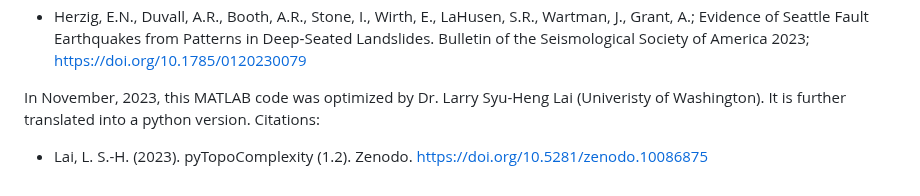
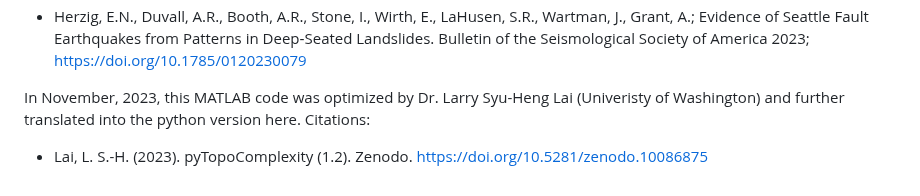
Before and after one commit to GeoLarryLai/pyTopoComplexity, a Markdown page: README.md, the part around the change. Drawn GitHub-style.

```diff
--- a/README.md
+++ b/README.md
@@ -23,5 +23,5 @@ This MATLAB code was later adapted by Dr. Sean R. LaHusen (Univeristy of Washing
   * LaHusen, S.R., Duvall, A.R., Booth, A.M., Grant, A., Mishkin, B.A., Montgomery, D.R., Struble, W., Roering, J.J., Wartman, J., 2020. Rainfall triggers more deep-seated landslides than Cascadia earthquakes in the Oregon Coast Range, USA. Science Advances 6, eaba6790. https://doi.org/10.1126/sciadv.aba6790
   * Herzig, E.N., Duvall, A.R., Booth, A.R., Stone, I., Wirth, E., LaHusen, S.R., Wartman, J., Grant, A.; Evidence of Seattle Fault Earthquakes from Patterns in Deep‐Seated Landslides. Bulletin of the Seismological Society of America 2023; https://doi.org/10.1785/0120230079
 
-In November, 2023, this MATLAB code was optimized by Dr. Larry Syu-Heng Lai (Univeristy of Washington). It is further translated into a python version. Citations:
+In November, 2023, this MATLAB code was optimized by Dr. Larry Syu-Heng Lai (Univeristy of Washington) and further translated into the python version here. Citations:
  * Lai, L. S.-H. (2023). pyTopoComplexity (1.2). Zenodo. https://doi.org/10.5281/zenodo.10086875
```
